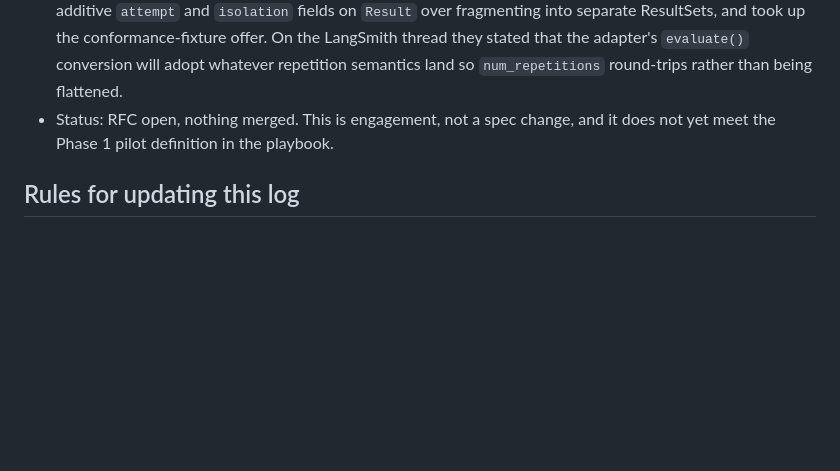
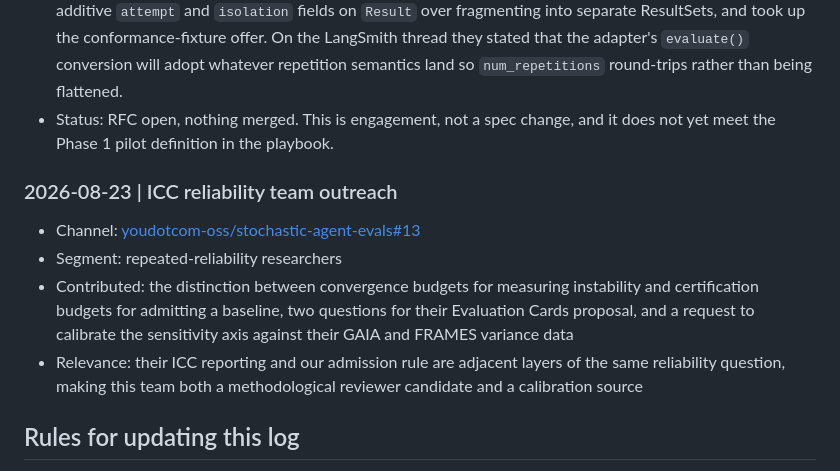
Before and after one commit to mrwersa/agentverity, a Markdown page: docs/ecosystem-engagement-log.md, the part around the change. Drawn GitHub-style; blank space fills up the shorter version.

Commit message:
docs: record the icc team outreach (#128)

```diff
--- a/docs/ecosystem-engagement-log.md
+++ b/docs/ecosystem-engagement-log.md
@@ -53,6 +53,13 @@ in the private funnel.
 - Status: RFC open, nothing merged. This is engagement, not a spec change, and
   it does not yet meet the Phase 1 pilot definition in the playbook.
 
+### 2026-08-23 | ICC reliability team outreach
+
+- Channel: [youdotcom-oss/stochastic-agent-evals#13](https://github.com/youdotcom-oss/stochastic-agent-evals/issues/13)
+- Segment: repeated-reliability researchers
+- Contributed: the distinction between convergence budgets for measuring instability and certification budgets for admitting a baseline, two questions for their Evaluation Cards proposal, and a request to calibrate the sensitivity axis against their GAIA and FRAMES variance data
+- Relevance: their ICC reporting and our admission rule are adjacent layers of the same reliability question, making this team both a methodological reviewer candidate and a calibration source
+
 ## Rules for updating this log
 
 - Append entries; never delete or edit history except to add an outcome note dated after the fact.
```
